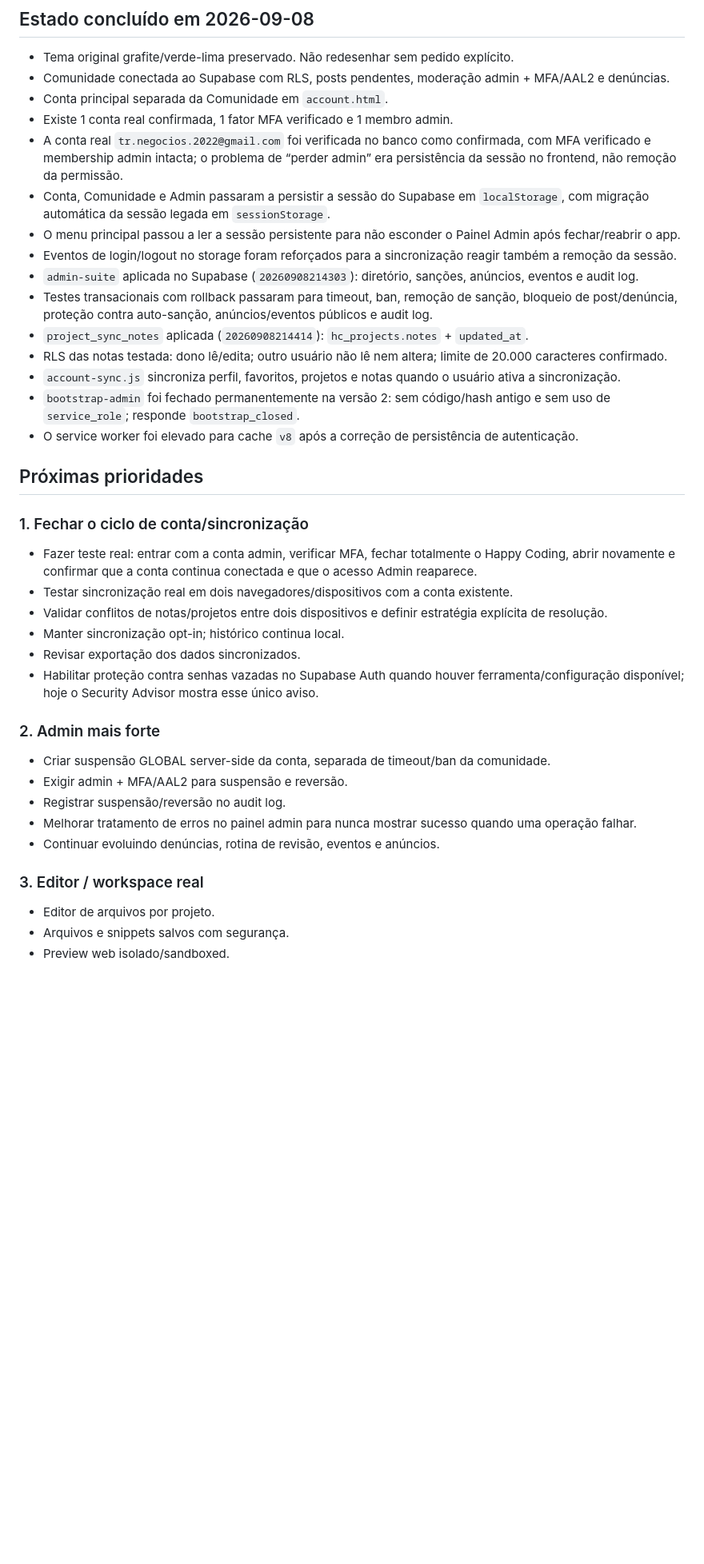
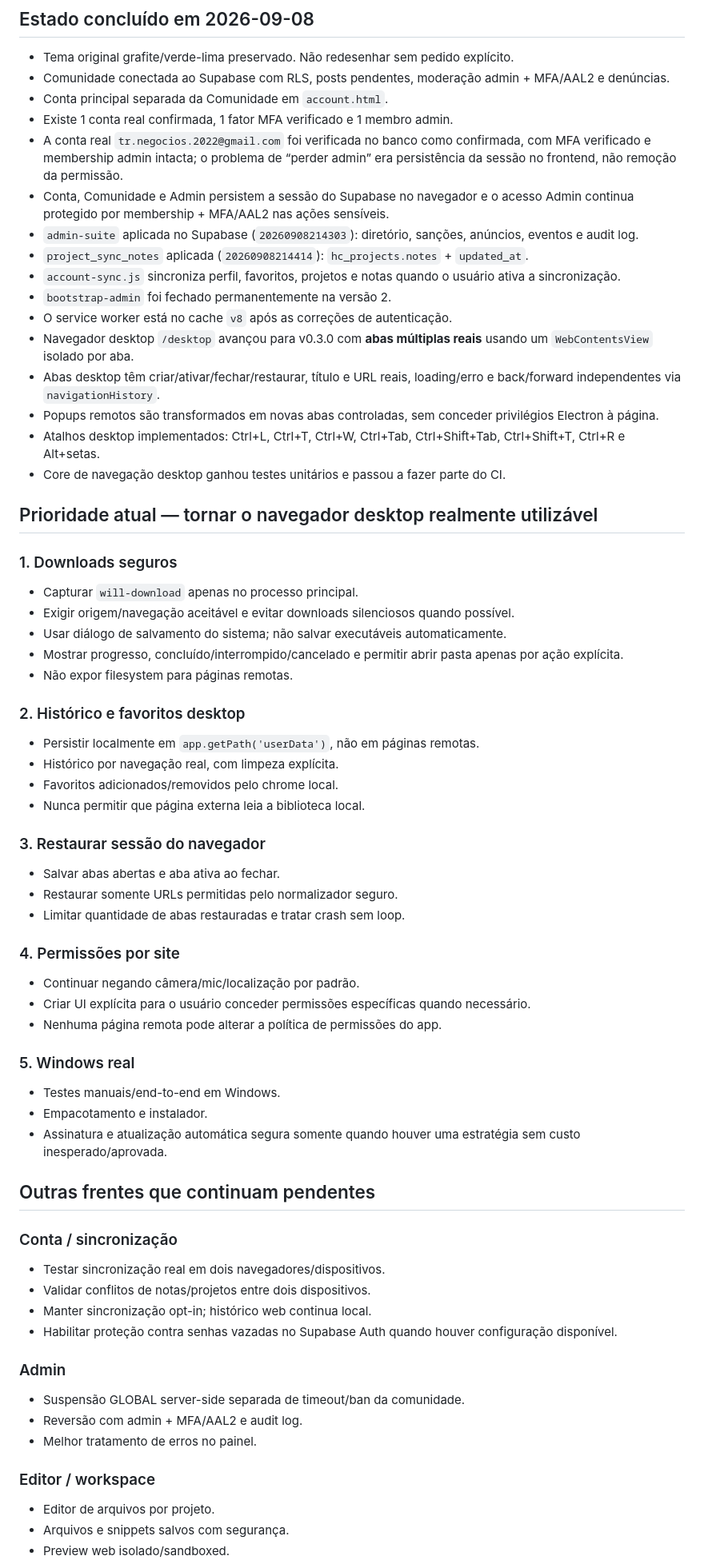
Before and after one commit to NeuroVendas/happy-coding, a Markdown page: ROADMAP.md, the part around one of its changes. Shown at 80% size. Drawn GitHub-style; blank space fills up the shorter version.

Commit message:
docs: mark real desktop tabs complete

```diff
--- a/ROADMAP.md
+++ b/ROADMAP.md
@@ -9,37 +9,69 @@ Direção confirmada: navegador/workspace funcional para programadores, game dev
 - Conta principal separada da Comunidade em `account.html`.
 - Existe 1 conta real confirmada, 1 fator MFA verificado e 1 membro admin.
 - A conta real `tr.negocios.2022@gmail.com` foi verificada no banco como confirmada, com MFA verificado e membership admin intacta; o problema de “perder admin” era persistência da sessão no frontend, não remoção da permissão.
-- Conta, Comunidade e Admin passaram a persistir a sessão do Supabase em `localStorage`, com migração automática da sessão legada em `sessionStorage`.
-- O menu principal passou a ler a sessão persistente para não esconder o Painel Admin após fechar/reabrir o app.
-- Eventos de login/logout no storage foram reforçados para a sincronização reagir também a remoção da sessão.
+- Conta, Comunidade e Admin persistem a sessão do Supabase no navegador e o acesso Admin continua protegido por membership + MFA/AAL2 nas ações sensíveis.
 - `admin-suite` aplicada no Supabase (`20260908214303`): diretório, sanções, anúncios, eventos e audit log.
-- Testes transacionais com rollback passaram para timeout, ban, remoção de sanção, bloqueio de post/denúncia, proteção contra auto-sanção, anúncios/eventos públicos e audit log.
 - `project_sync_notes` aplicada (`20260908214414`): `hc_projects.notes` + `updated_at`.
-- RLS das notas testada: dono lê/edita; outro usuário não lê nem altera; limite de 20.000 caracteres confirmado.
 - `account-sync.js` sincroniza perfil, favoritos, projetos e notas quando o usuário ativa a sincronização.
-- `bootstrap-admin` foi fechado permanentemente na versão 2: sem código/hash antigo e sem uso de `service_role`; responde `bootstrap_closed`.
-- O service worker foi elevado para cache `v8` após a correção de persistência de autenticação.
+- `bootstrap-admin` foi fechado permanentemente na versão 2.
+- O service worker está no cache `v8` após as correções de autenticação.
+- Navegador desktop `/desktop` avançou para v0.3.0 com **abas múltiplas reais** usando um `WebContentsView` isolado por aba.
+- Abas desktop têm criar/ativar/fechar/restaurar, título e URL reais, loading/erro e back/forward independentes via `navigationHistory`.
+- Popups remotos são transformados em novas abas controladas, sem conceder privilégios Electron à página.
+- Atalhos desktop implementados: Ctrl+L, Ctrl+T, Ctrl+W, Ctrl+Tab, Ctrl+Shift+Tab, Ctrl+Shift+T, Ctrl+R e Alt+setas.
+- Core de navegação desktop ganhou testes unitários e passou a fazer parte do CI.
 
-## Próximas prioridades
+## Prioridade atual — tornar o navegador desktop realmente utilizável
 
-### 1. Fechar o ciclo de conta/sincronização
+### 1. Downloads seguros
 
-- Fazer teste real: entrar com a conta admin, verificar MFA, fechar totalmente o Happy Coding, abrir novamente e confirmar que a conta continua conectada e que o acesso Admin reaparece.
-- Testar sincronização real em dois navegadores/dispositivos com a conta existente.
-- Validar conflitos de notas/projetos entre dois dispositivos e definir estratégia explícita de resolução.
-- Manter sincronização opt-in; histórico continua local.
-- Revisar exportação dos dados sincronizados.
-- Habilitar proteção contra senhas vazadas no Supabase Auth quando houver ferramenta/configuração disponível; hoje o Security Advisor mostra esse único aviso.
+- Capturar `will-download` apenas no processo principal.
+- Exigir origem/navegação aceitável e evitar downloads silenciosos quando possível.
+- Usar diálogo de salvamento do sistema; não salvar executáveis automaticamente.
+- Mostrar progresso, concluído/interrompido/cancelado e permitir abrir pasta apenas por ação explícita.
+- Não expor filesystem para páginas remotas.
 
-### 2. Admin mais forte
+### 2. Histórico e favoritos desktop
 
-- Criar suspensão GLOBAL server-side da conta, separada de timeout/ban da comunidade.
-- Exigir admin + MFA/AAL2 para suspensão e reversão.
-- Registrar suspensão/reversão no audit log.
-- Melhorar tratamento de erros no painel admin para nunca mostrar sucesso quando uma operação falhar.
-- Continuar evoluindo denúncias, rotina de revisão, eventos e anúncios.
+- Persistir localmente em `app.getPath('userData')`, não em páginas remotas.
+- Histórico por navegação real, com limpeza explícita.
+- Favoritos adicionados/removidos pelo chrome local.
+- Nunca permitir que página externa leia a biblioteca local.
 
-### 3. Editor / workspace real
+### 3. Restaurar sessão do navegador
+
+- Salvar abas abertas e aba ativa ao fechar.
+- Restaurar somente URLs permitidas pelo normalizador seguro.
+- Limitar quantidade de abas restauradas e tratar crash sem loop.
+
+### 4. Permissões por site
+
+- Continuar negando câmera/mic/localização por padrão.
+- Criar UI explícita para o usuário conceder permissões específicas quando necessário.
+- Nenhuma página remota pode alterar a política de permissões do app.
+
+### 5. Windows real
+
+- Testes manuais/end-to-end em Windows.
+- Empacotamento e instalador.
+- Assinatura e atualização automática segura somente quando houver uma estratégia sem custo inesperado/aprovada.
+
+## Outras frentes que continuam pendentes
+
+### Conta / sincronização
+
+- Testar sincronização real em dois navegadores/dispositivos.
+- Validar conflitos de notas/projetos entre dois dispositivos.
+- Manter sincronização opt-in; histórico web continua local.
+- Habilitar proteção contra senhas vazadas no Supabase Auth quando houver configuração disponível.
+
+### Admin
+
+- Suspensão GLOBAL server-side separada de timeout/ban da comunidade.
+- Reversão com admin + MFA/AAL2 e audit log.
+- Melhor tratamento de erros no painel.
+
+### Editor / workspace
 
 - Editor de arquivos por projeto.
 - Arquivos e snippets salvos com segurança.
```
Also changed, not shown: other parts of ROADMAP.md (+4 -18 lines).
